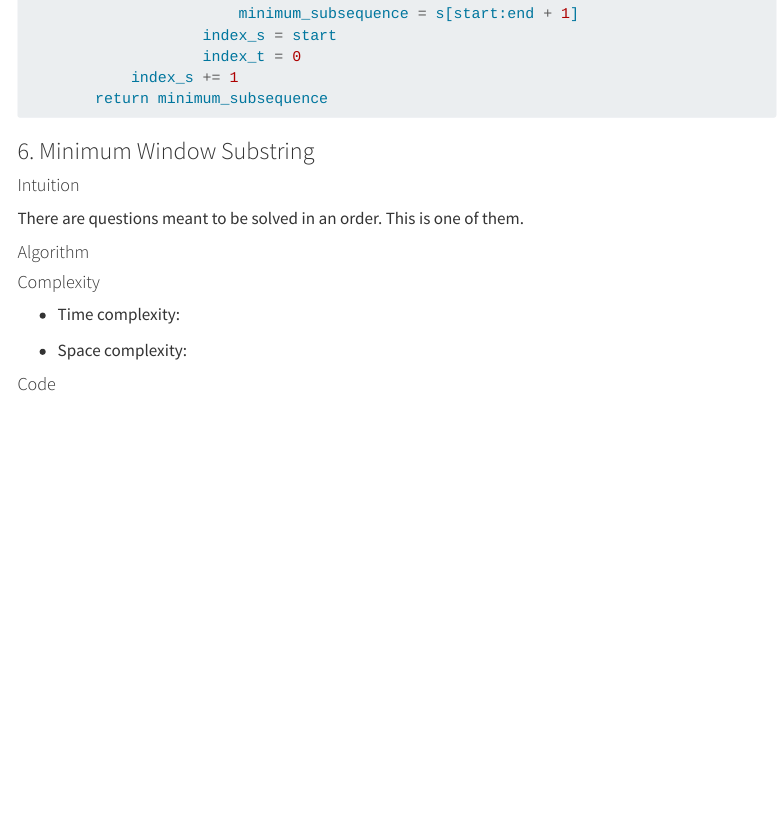
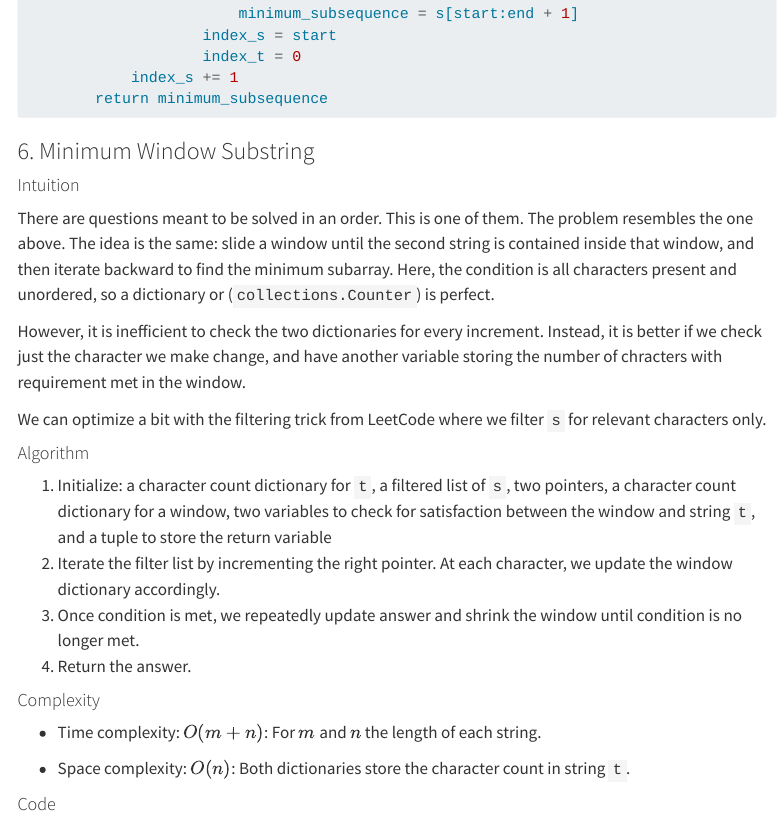
Before and after one commit to HangenYuu/h-notes-on-dsa, a Quarto document (posts/sliding_window/index.qmd): the page in a window 1100 px wide, from 7010 px down. Rendered offline with R 4.5, knitr and Pandoc in place of Quarto, with nearby package versions; menus at the side of the page are left out; long lines of code are wrapped.

Commit message:
added 25/05/23 practice

````diff
--- a/posts/sliding_window/index.qmd
+++ b/posts/sliding_window/index.qmd
@@ -304,17 +304,27 @@ class Solution:
 
 #### Intuition
 <!-- Describe your first thoughts on how to solve this problem. -->
-There are questions meant to be solved in an order. This is one of them.
+There are questions meant to be solved in an order. This is one of them. The problem resembles the one above. The idea is the same: slide a window until the second string is contained inside that window, and then iterate backward to find the minimum subarray. Here, the condition is all characters present and unordered, so a dictionary or (`collections.Counter`) is perfect.
+
+However, it is inefficient to check the two dictionaries for every increment. Instead, it is better if we check just the character we make change, and have another variable storing the number of chracters with requirement met in the window.
+
+We can optimize a bit with the filtering trick from LeetCode where we filter `s` for relevant characters only.
 
 #### Algorithm
 <!-- Describe your approach to solving the problem. -->
+1. Initialize: a character count dictionary for `t`, a filtered list of `s`, two pointers, a character count dictionary for a window, two variables to check for satisfaction between the window and string `t`, and a tuple to store the return variable
+2. Iterate the filter list by incrementing the right pointer. At each character, we update the window dictionary accordingly.
+3. Once condition is met, we repeatedly update answer and shrink the window until condition is no longer met.
+4. Return the answer.
 
 #### Complexity
 - Time complexity:
 <!-- Add your time complexity here, e.g. $$O(n)$$ -->
+$O(m+n)$: For $m$ and $n$ the length of each string.
 
 - Space complexity:
 <!-- Add your space complexity here, e.g. $$O(n)$$ -->
+$O(n)$: Both dictionaries store the character count in string `t`.
 
 #### Code
 ```python
````
